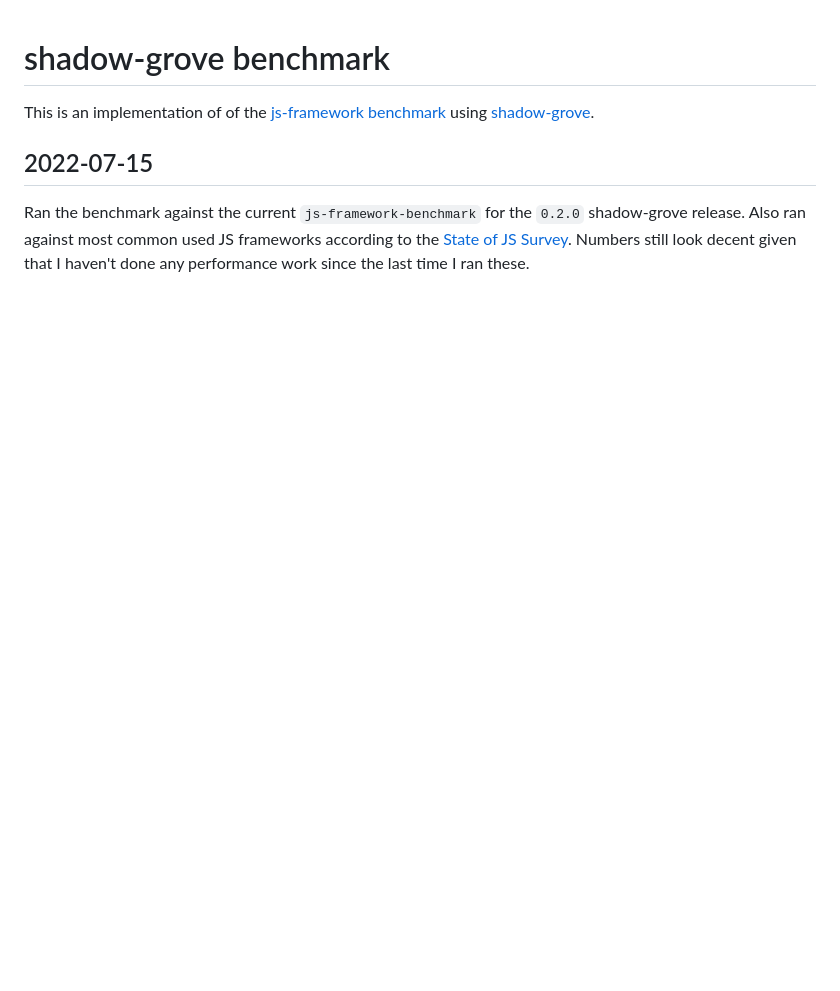
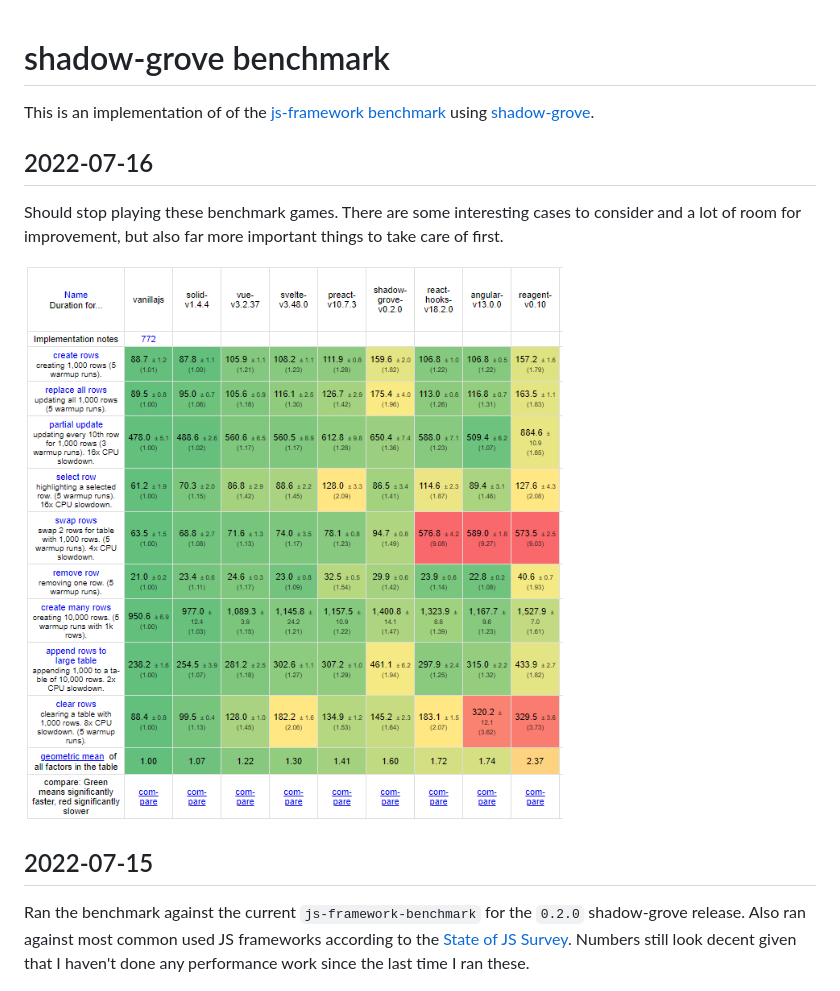
Before and after one commit to thheller/js-framework-shadow-grove, a Markdown page: README.md, the part around the change. Drawn GitHub-style; pictures changed too: 2022-07-16--18-31.png (added); blank space fills up the shorter version.

Commit message:
benchmark games

```diff
--- a/README.md
+++ b/README.md
@@ -1,6 +1,13 @@
 # shadow-grove benchmark
 
 This is an implementation of of the [js-framework benchmark](https://github.com/krausest/js-framework-benchmark) using [shadow-grove](https://github.com/thheller/shadow-experiments).
+
+## 2022-07-16
+
+Should stop playing these benchmark games. There are some interesting cases to consider and a lot of room for improvement, but also far more important things to take care of first.
+
+![Screenshot](2022-07-16--18-31.png)
+
 
 ## 2022-07-15
 
```
Also changed, not shown: 2 other files.
